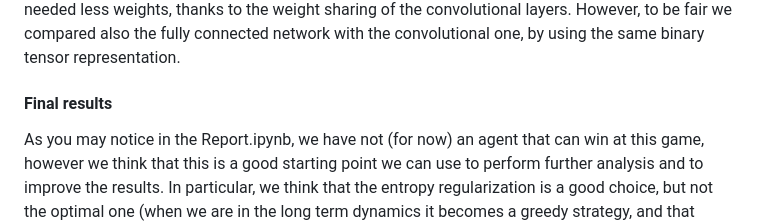
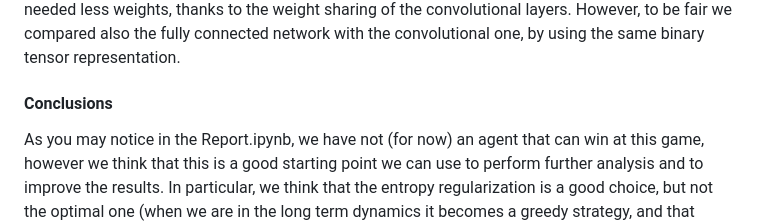
Before and after one commit to IsacPasianotto/2048-DRL, a Markdown page: README.md, the part around the change. Rendered like a GitHub page.

```diff
--- a/README.md
+++ b/README.md
@@ -252,7 +252,7 @@ We propose different reward shapings, we fixed the baseline architecture (BigCon
 #### Fully Connected vs Convolutional Neural Networks
 In the early stages of the project, we have tried to use a fully connected neural network as a policy network, and the board as input. The results were not good (the distribution of the scores was compatible with choosing a random policy), in fact, the agent was not able to learn interesting behaviors, our hypotesis is that the fully connected network is not able to capture that tiles with different values are de facto different objects, and it is not able to capture the spatial information of the board. For this reason, we have decided to convert the board into a binary tensor, and to use a convolutional neural network as a policy network. The results were much better, and in this case we needed less weights, thanks to the weight sharing of the convolutional layers. However, to be fair we compared also the fully connected network with the convolutional one, by using the same binary tensor representation.
 
-#### Final results
+#### Conclusions
 As you may notice in the Report.ipynb, we have not (for now) an agent that can win at this game, however we think that this is a good starting point we can use to perform further analysis and to improve the results. In particular, we think that the entropy regularization is a good choice, but not the optimal one (when we are in the long term dynamics it becomes a greedy strategy, and that might be suboptimal), and we can try to improve the results by tuning the reward shaping and the architecture of the network. Moreover, we can try to use a different decay strategy for epsilon-greedy, and we can try to use a different architecture for the network (for example we can try to use a recurrent neural network, or a transformer); finally, here we've chosen a TD(0) algorithm, but we can try to use a TD($\lambda$) or a Monte Carlo method to better estimate the future rewards.
 
 ## Demo
```
